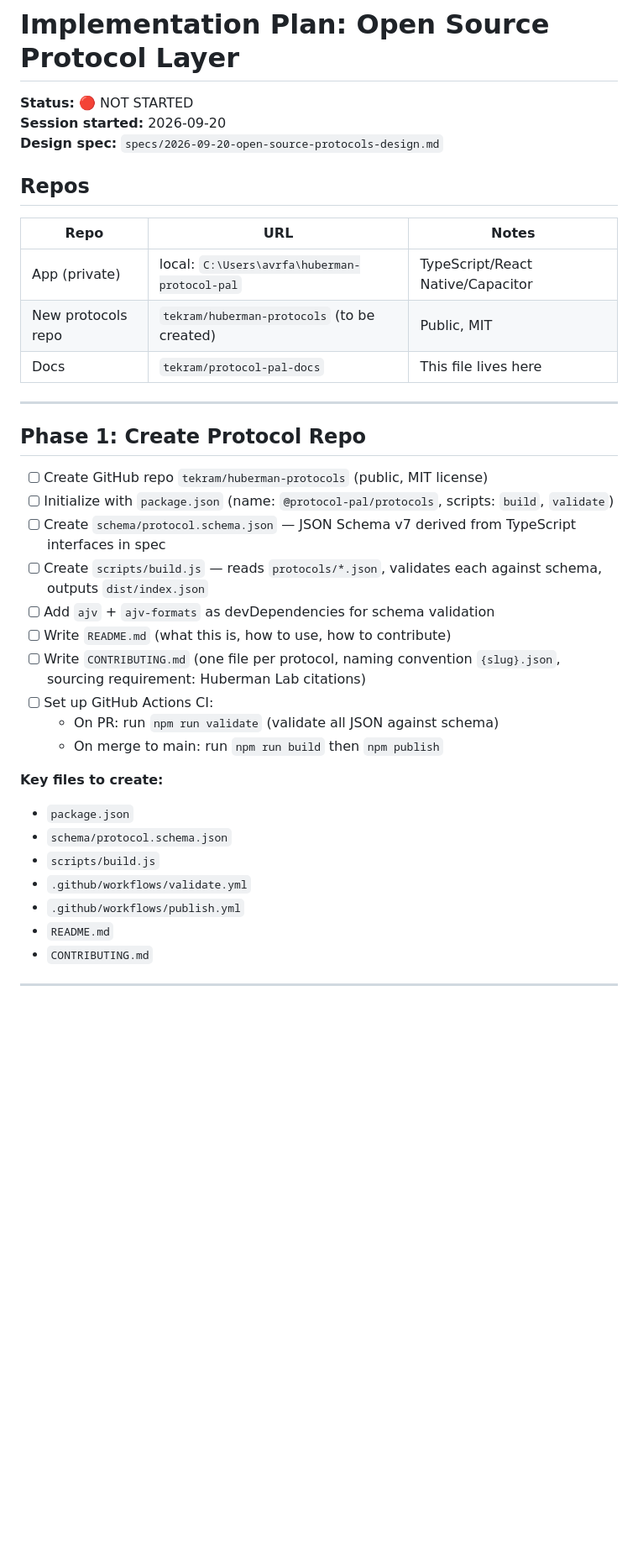
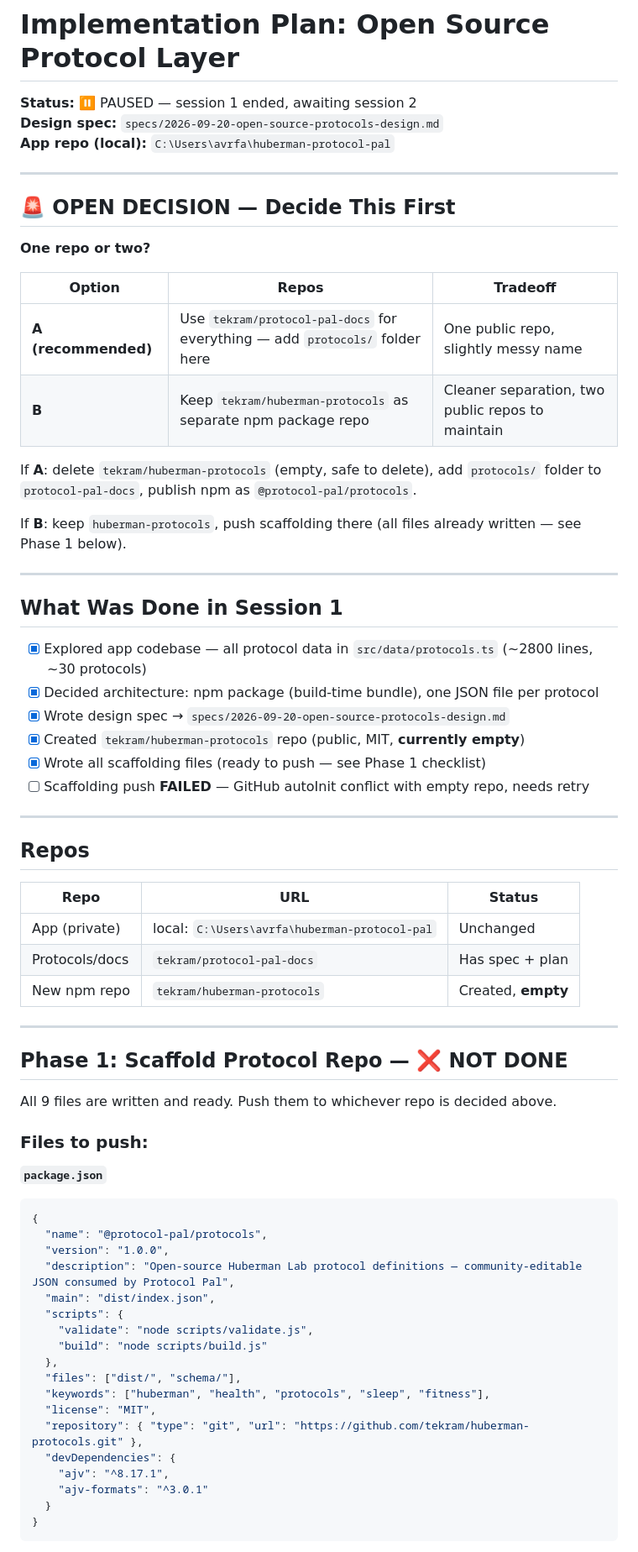
Before and after one commit to tekram/protocol-pal-docs, a Markdown page: plans/2026-09-20-open-source-protocols-plan.md, the part around one of its changes. Shown at 84% size. Drawn GitHub-style; blank space fills up the shorter version.

Commit message:
docs: update plan with full handoff state after session 1
Co-Authored-By: Claude Sonnet 4.6 <noreply@anthropic.com>

````diff
--- a/plans/2026-09-20-open-source-protocols-plan.md
+++ b/plans/2026-09-20-open-source-protocols-plan.md
@@ -1,37 +1,72 @@
 # Implementation Plan: Open Source Protocol Layer
 
-**Status:** 🔴 NOT STARTED
-**Session started:** 2026-09-20
+**Status:** ⏸️ PAUSED — session 1 ended, awaiting session 2
 **Design spec:** `specs/2026-09-20-open-source-protocols-design.md`
+**App repo (local):** `C:\Users\avrfa\huberman-protocol-pal`
+
+---
+
+## 🚨 OPEN DECISION — Decide This First
+
+**One repo or two?**
+
+| Option | Repos | Tradeoff |
+|--------|-------|----------|
+| **A (recommended)** | Use `tekram/protocol-pal-docs` for everything — add `protocols/` folder here | One public repo, slightly messy name |
+| **B** | Keep `tekram/huberman-protocols` as separate npm package repo | Cleaner separation, two public repos to maintain |
+
+If **A**: delete `tekram/huberman-protocols` (empty, safe to delete), add `protocols/` folder to `protocol-pal-docs`, publish npm as `@protocol-pal/protocols`.
+
+If **B**: keep `huberman-protocols`, push scaffolding there (all files already written — see Phase 1 below).
+
+---
+
+## What Was Done in Session 1
+
+- [x] Explored app codebase — all protocol data in `src/data/protocols.ts` (~2800 lines, ~30 protocols)
+- [x] Decided architecture: npm package (build-time bundle), one JSON file per protocol
+- [x] Wrote design spec → `specs/2026-09-20-open-source-protocols-design.md`
+- [x] Created `tekram/huberman-protocols` repo (public, MIT, **currently empty**)
+- [x] Wrote all scaffolding files (ready to push — see Phase 1 checklist)
+- [ ] Scaffolding push **FAILED** — GitHub autoInit conflict with empty repo, needs retry
+
+---
 
 ## Repos
 
-| Repo | URL | Notes |
-|------|-----|-------|
-| App (private) | local: `C:\Users\avrfa\huberman-protocol-pal` | TypeScript/React Native/Capacitor |
-| New protocols repo | `tekram/huberman-protocols` (to be created) | Public, MIT |
-| Docs | `tekram/protocol-pal-docs` | This file lives here |
+| Repo | URL | Status |
+|------|-----|--------|
+| App (private) | local: `C:\Users\avrfa\huberman-protocol-pal` | Unchanged |
+| Protocols/docs | `tekram/protocol-pal-docs` | Has spec + plan |
+| New npm repo | `tekram/huberman-protocols` | Created, **empty** |
 
 ---
 
-## Phase 1: Create Protocol Repo
+## Phase 1: Scaffold Protocol Repo — ❌ NOT DONE
 
-- [ ] Create GitHub repo `tekram/huberman-protocols` (public, MIT license)
-- [ ] Initialize with `package.json` (name: `@protocol-pal/protocols`, scripts: `build`, `validate`)
-- [ ] Create `schema/protocol.schema.json` — JSON Schema v7 derived from TypeScript interfaces in spec
-- [ ] Create `scripts/build.js` — reads `protocols/*.json`, validates each against schema, outputs `dist/index.json`
-- [ ] Add `ajv` + `ajv-formats` as devDependencies for schema validation
-- [ ] Write `README.md` (what this is, how to use, how to contribute)
-- [ ] Write `CONTRIBUTING.md` (one file per protocol, naming convention `{slug}.json`, sourcing requirement: Huberman Lab citations)
-- [ ] Set up GitHub Actions CI:
-  - On PR: run `npm run validate` (validate all JSON against schema)
-  - On merge to main: run `npm run build` then `npm publish`
+All 9 files are written and ready. Push them to whichever repo is decided above.
 
-**Key files to create:**
-- `package.json`
-- `schema/protocol.schema.json`
-- `scripts/build.js`
-- `.github/workflows/validate.yml`
-- `.github/workflows/publish.yml`
-- `README.md`
-- `CONTRIBUTING.md`
+### Files to push:
+
+**`package.json`**
+```json
+{
+  "name": "@protocol-pal/protocols",
+  "version": "1.0.0",
+  "description": "Open-source Huberman Lab protocol definitions — community-editable JSON consumed by Protocol Pal",
+  "main": "dist/index.json",
+  "scripts": {
+    "validate": "node scripts/validate.js",
+    "build": "node scripts/build.js"
+  },
+  "files": ["dist/", "schema/"],
+  "keywords": ["huberman", "health", "protocols", "sleep", "fitness"],
+  "license": "MIT",
+  "repository": { "type": "git", "url": "https://github.com/tekram/huberman-protocols.git" },
+  "devDependencies": {
+    "ajv": "^8.17.1",
+    "ajv-formats": "^3.0.1"
+  }
+}
+```
+
````
Also changed, not shown: other parts of plans/2026-09-20-open-source-protocols-plan.md (+121 -68 lines).
